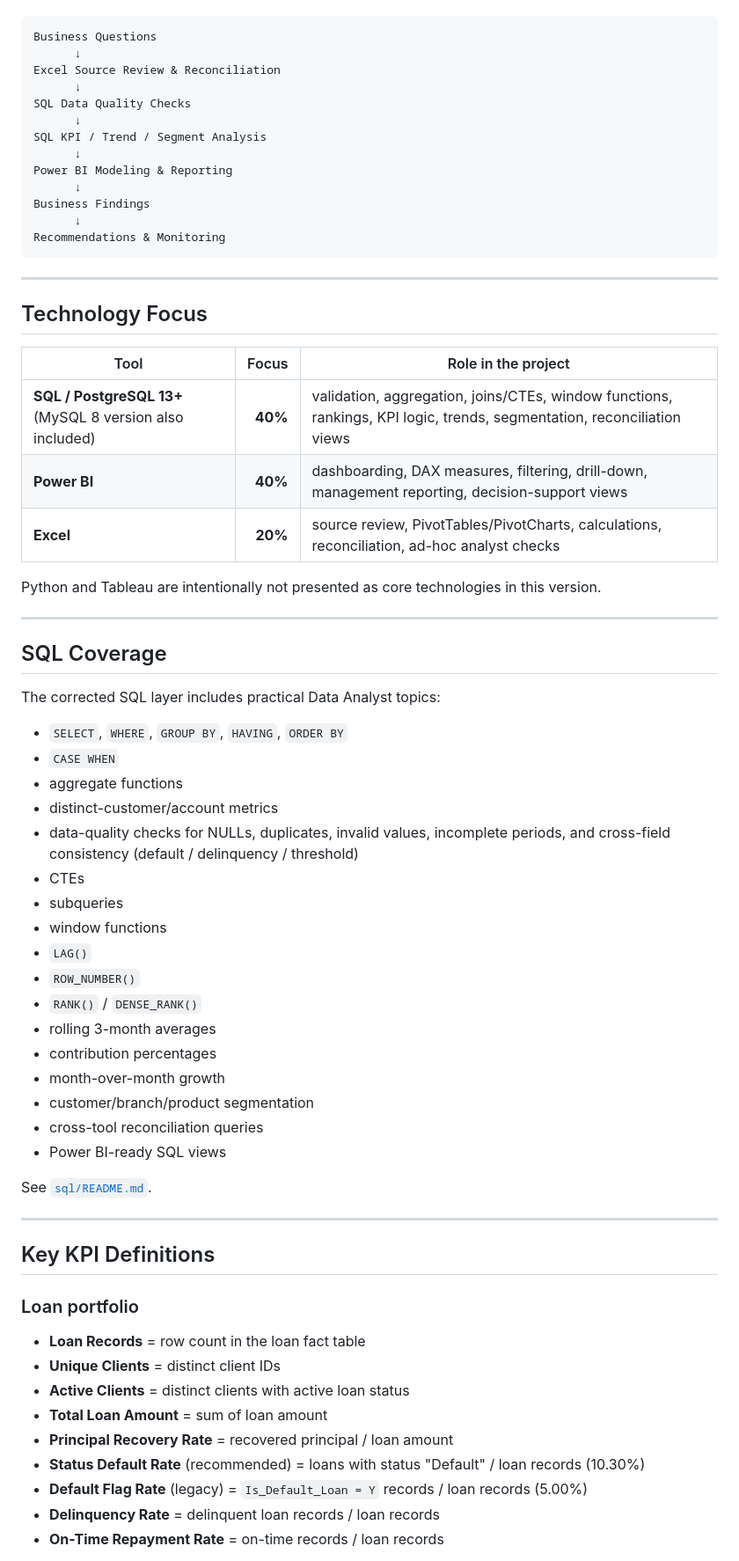
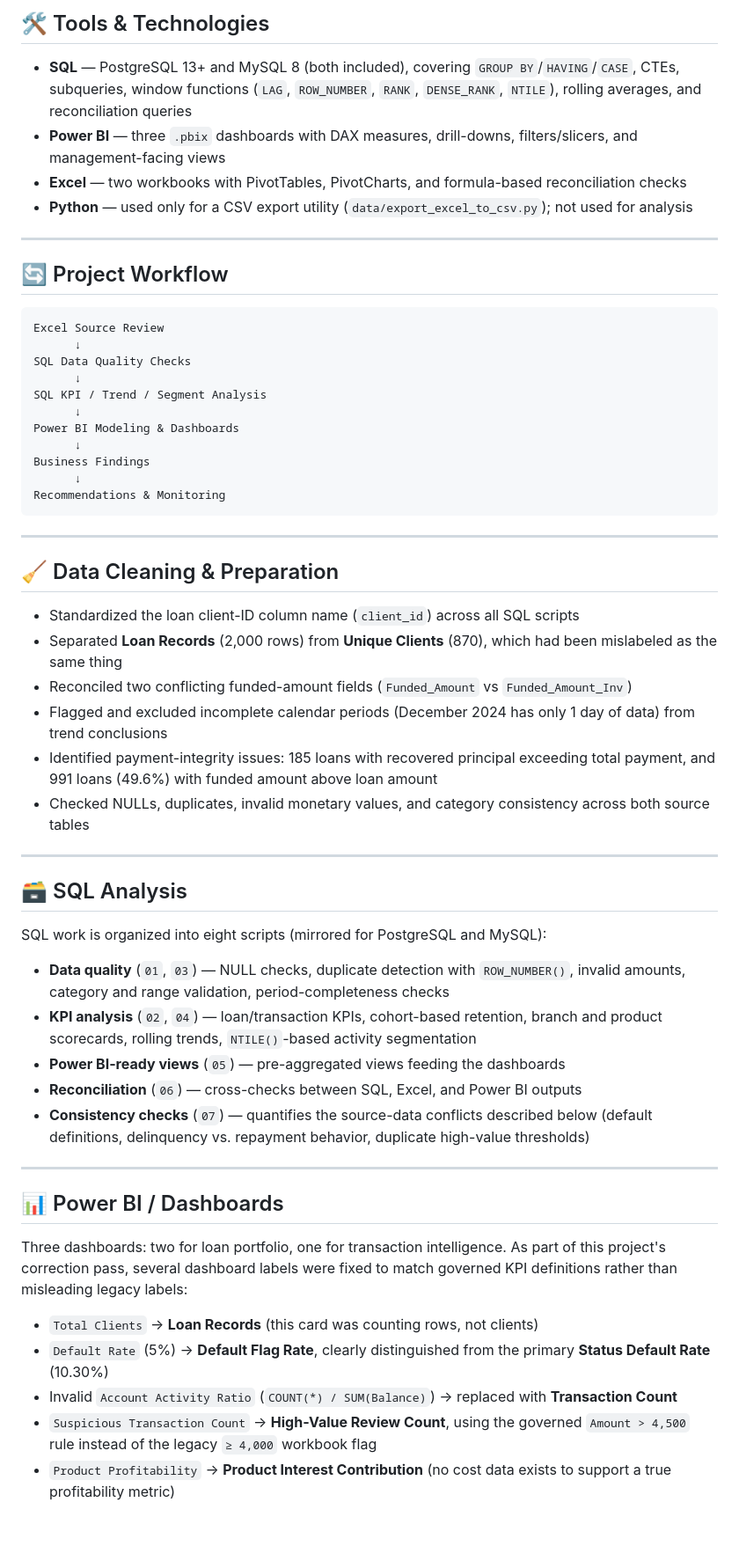
Before and after one commit to babasahebpatil-ai/hotel-management-system, a Markdown page: README.md, the part around one of its changes. Shown at 88% size. GitHub-like rendering; blank space fills up the shorter version.

````diff
--- a/README.md
+++ b/README.md
@@ -29,14 +57,22 @@ The project therefore follows this workflow:
+## 🛠️ Tools & Technologies
+
+- **SQL** — PostgreSQL 13+ and MySQL 8 (both included), covering `GROUP BY`/`HAVING`/`CASE`, CTEs, subqueries, window functions (`LAG`, `ROW_NUMBER`, `RANK`, `DENSE_RANK`, `NTILE`), rolling averages, and reconciliation queries
+- **Power BI** — three `.pbix` dashboards with DAX measures, drill-downs, filters/slicers, and management-facing views
+- **Excel** — two workbooks with PivotTables, PivotCharts, and formula-based reconciliation checks
+- **Python** — used only for a CSV export utility (`data/export_excel_to_csv.py`); not used for analysis
+
+---
+
+## 🔄 Project Workflow
 
 ```text
-Business Questions
-      ↓
-Excel Source Review & Reconciliation
+Excel Source Review
       ↓
 SQL Data Quality Checks
       ↓
 SQL KPI / Trend / Segment Analysis
       ↓
-Power BI Modeling & Reporting
+Power BI Modeling & Dashboards
       ↓
 Business Findings
       ↓
@@ -45,55 +81,36 @@ Recommendations & Monitoring
 
 ---
 
-## Technology Focus
+## 🧹 Data Cleaning & Preparation
 
-| Tool | Focus | Role in the project |
-|---|---:|---|
-| **SQL / PostgreSQL 13+** (MySQL 8 version also included) | **40%** | validation, aggregation, joins/CTEs, window functions, rankings, KPI logic, trends, segmentation, reconciliation views |
-| **Power BI** | **40%** | dashboarding, DAX measures, filtering, drill-down, management reporting, decision-support views |
-| **Excel** | **20%** | source review, PivotTables/PivotCharts, calculations, reconciliation, ad-hoc analyst checks |
-
-Python and Tableau are intentionally not presented as core technologies in this version.
+- Standardized the loan client-ID column name (`client_id`) across all SQL scripts
+- Separated **Loan Records** (2,000 rows) from **Unique Clients** (870), which had been mislabeled as the same thing
+- Reconciled two conflicting funded-amount fields (`Funded_Amount` vs `Funded_Amount_Inv`)
+- Flagged and excluded incomplete calendar periods (December 2024 has only 1 day of data) from trend conclusions
+- Identified payment-integrity issues: 185 loans with recovered principal exceeding total payment, and 991 loans (49.6%) with funded amount above loan amount
+- Checked NULLs, duplicates, invalid monetary values, and category consistency across both source tables
 
 ---
 
-## SQL Coverage
+## 🗃️ SQL Analysis
 
-The corrected SQL layer includes practical Data Analyst topics:
+SQL work is organized into eight scripts (mirrored for PostgreSQL and MySQL):
 
-- `SELECT`, `WHERE`, `GROUP BY`, `HAVING`, `ORDER BY`
-- `CASE WHEN`
-- aggregate functions
-- distinct-customer/account metrics
-- data-quality checks for NULLs, duplicates, invalid values, incomplete periods, and cross-field consistency (default / delinquency / threshold)
-- CTEs
-- subqueries
-- window functions
-- `LAG()`
-- `ROW_NUMBER()`
-- `RANK()` / `DENSE_RANK()`
-- rolling 3-month averages
-- contribution percentages
-- month-over-month growth
-- customer/branch/product segmentation
-- cross-tool reconciliation queries
-- Power BI-ready SQL views
-
-See [`sql/README.md`](sql/README.md).
+- **Data quality** (`01`, `03`) — NULL checks, duplicate detection with `ROW_NUMBER()`, invalid amounts, category and range validation, period-completeness checks
+- **KPI analysis** (`02`, `04`) — loan/transaction KPIs, cohort-based retention, branch and product scorecards, rolling trends, `NTILE()`-based activity segmentation
+- **Power BI-ready views** (`05`) — pre-aggregated views feeding the dashboards
+- **Reconciliation** (`06`) — cross-checks between SQL, Excel, and Power BI outputs
+- **Consistency checks** (`07`) — quantifies the source-data conflicts described below (default definitions, delinquency vs. repayment behavior, duplicate high-value thresholds)
 
 ---
 
-## Key KPI Definitions
+## 📊 Power BI / Dashboards
 
-### Loan portfolio
+Three dashboards: two for loan portfolio, one for transaction intelligence. As part of this project's correction pass, several dashboard labels were fixed to match governed KPI definitions rather than misleading legacy labels:
 
-- **Loan Records** = row count in the loan fact table
-- **Unique Clients** = distinct client IDs
-- **Active Clients** = distinct clients with active loan status
-- **Total Loan Amount** = sum of loan amount
-- **Principal Recovery Rate** = recovered principal / loan amount
-- **Status Default Rate** (recommended) = loans with status "Default" / loan records (10.30%)
-- **Default Flag Rate** (legacy) = `Is_Default_Loan = Y` records / loan records (5.00%)
-- **Delinquency Rate** = delinquent loan records / loan records
-- **On-Time Repayment Rate** = on-time records / loan records
+- `Total Clients` → **Loan Records** (this card was counting rows, not clients)
+- `Default Rate` (5%) → **Default Flag Rate**, clearly distinguished from the primary **Status Default Rate** (10.30%)
+- Invalid `Account Activity Ratio` (`COUNT(*) / SUM(Balance)`) → replaced with **Transaction Count**
+- `Suspicious Transaction Count` → **High-Value Review Count**, using the governed `Amount > 4,500` rule instead of the legacy `≥ 4,000` workbook flag
+- `Product Profitability` → **Product Interest Contribution** (no cost data exists to support a true profitability metric)
 
````
Also changed, not shown: other parts of README.md (+155 -86 lines).
